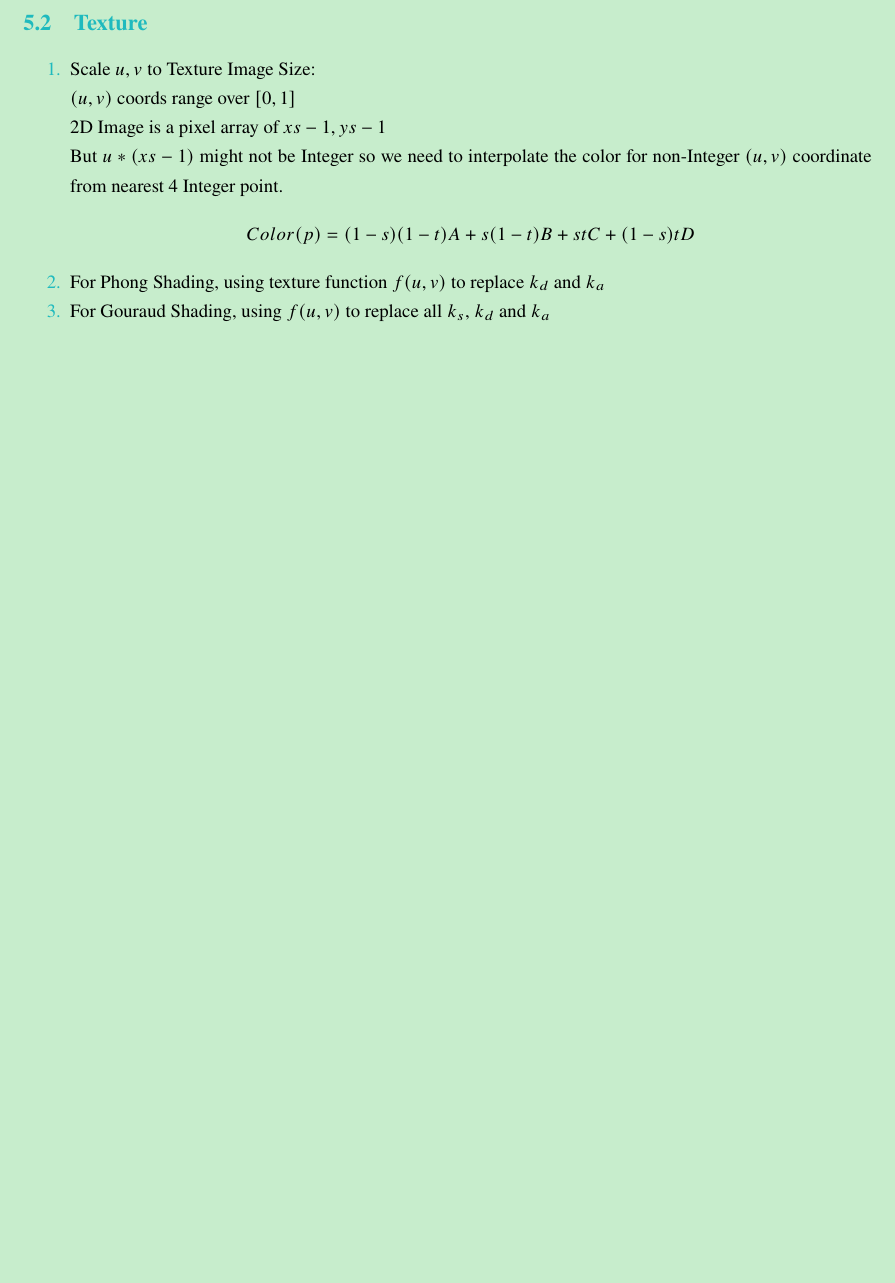
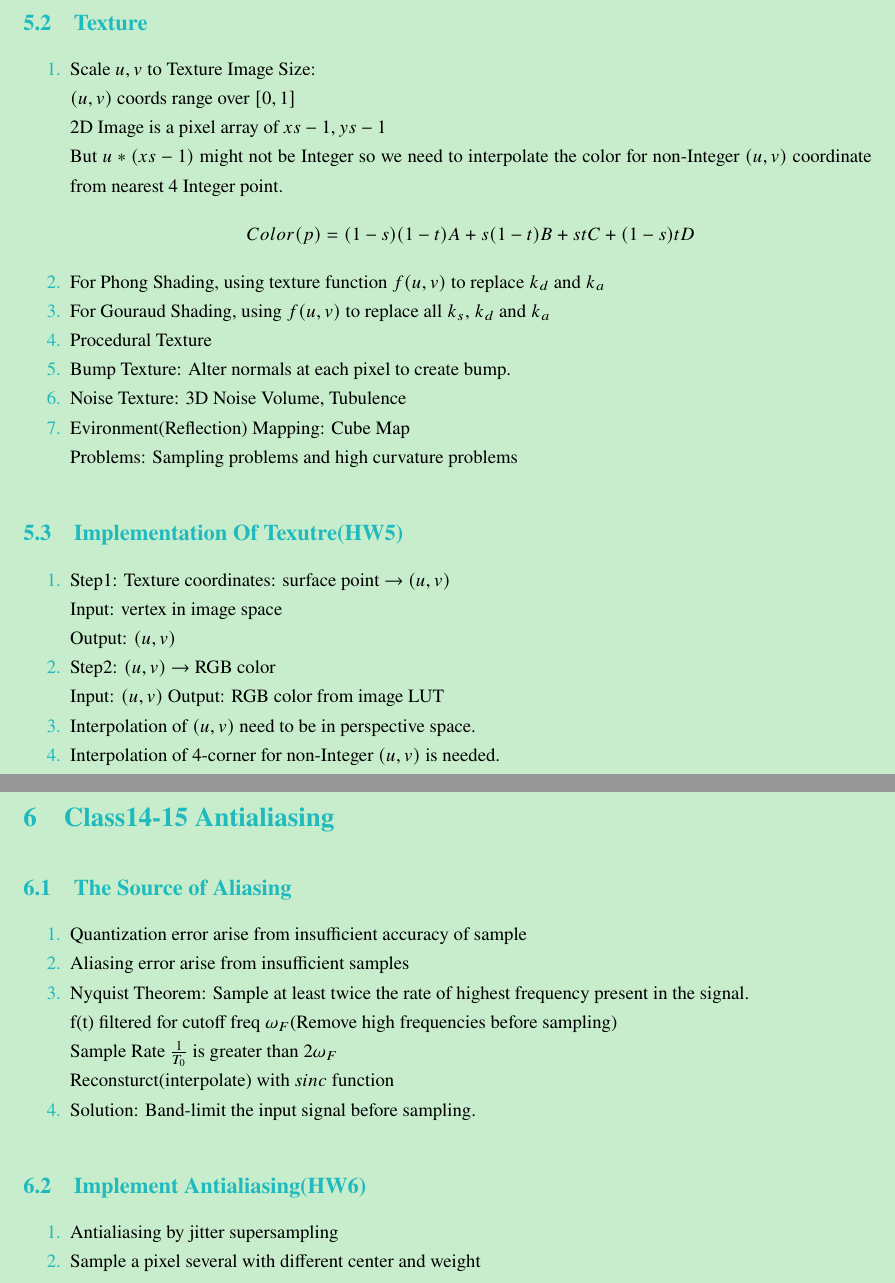
Before and after one commit to billcshi/ComputerGraph, a LaTeX document (NoteForComputerGraph.tex): part of page 12 of 12 before the commit and two parts of pages 12 and 13 of 13 after it, the two joined at a grey line, cut so that both start at the same text, the shorter picture padded with empty space. Compiled offline with XeLaTeX.

Commit message:
Update To Class15

```diff
--- a/NoteForComputerGraph.tex
+++ b/NoteForComputerGraph.tex
@@ -429,5 +429,39 @@
 	$$Color(p)=(1-s)(1-t)A+s(1-t)B+stC+(1-s)tD$$
 	\item For Phong Shading, using texture function $f(u,v)$ to replace $k_d$ and $k_a$
 	\item For Gouraud Shading, using $f(u,v)$ to replace all $k_s$, $k_d$ and $k_a$
+	\item Procedural Texture
+	\item Bump Texture: Alter normals at each pixel to create bump.
+	\item Noise Texture: 3D Noise Volume, Tubulence
+	\item Evironment(Reflection) Mapping: Cube Map\\
+	Problems: Sampling problems and high curvature problems
+\end{enumerate}
+\subsection{Implementation Of Texutre(HW5)}
+\begin{enumerate}
+	\item Step1: Texture coordinates: surface point $\rightarrow$ $(u,v)$\\
+	Input: vertex in image space\\
+	Output: $(u,v)$
+	\item Step2: $(u,v)$ $\rightarrow$ RGB color\\
+	Input: $(u,v)$
+	Output: RGB color from image LUT
+	\item Interpolation of $(u,v)$ need to be in perspective space.
+	\item Interpolation of 4-corner for non-Integer $(u,v)$ is needed.
+\end{enumerate}
+\newpage
+
+\section{Class14-15 Antialiasing}
+\subsection{The Source of Aliasing}
+\begin{enumerate}
+	\item Quantization error arise from insufficient accuracy of sample
+	\item Aliasing error arise from insufficient samples
+	\item Nyquist Theorem: Sample at least twice the rate of highest frequency present in the signal.\\
+	f(t) filtered for cutoff freq $\omega_F$(Remove high frequencies before sampling)\\
+	Sample Rate $\frac{1}{T_0}$ is greater than $2\omega_F$\\
+	Reconsturct(interpolate) with $sinc$ function
+	\item Solution: Band-limit the input signal before sampling.
+\end{enumerate}
+\subsection{Implement Antialiasing(HW6)}
+\begin{enumerate}
+	\item Antialiasing by jitter supersampling
+	\item Sample a pixel several with different center and weight
 \end{enumerate}
 \end{document}
```
Also changed, not shown: NoteForComputerGraph.pdf.
